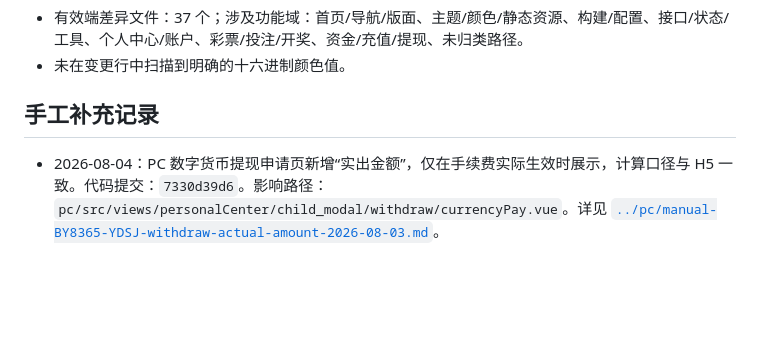
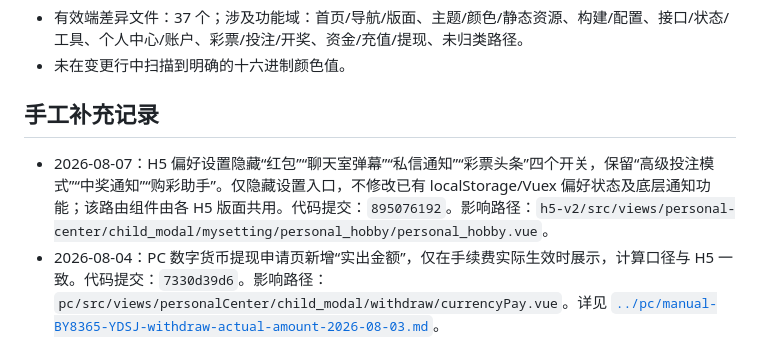
Before and after one commit to maolaila/fenxi, a Markdown page: branches/BY8365-YDSJ.md, the part around the change. GitHub-like rendering; blank space fills up the shorter version.

Commit message:
docs: 记录8365 H5偏好设置隐藏项

```diff
--- a/branches/BY8365-YDSJ.md
+++ b/branches/BY8365-YDSJ.md
@@ -14,6 +14,7 @@
 
 ## 手工补充记录
 
+- 2026-08-07：H5 偏好设置隐藏“红包”“聊天室弹幕”“私信通知”“彩票头条”四个开关，保留“高级投注模式”“中奖通知”“购彩助手”。仅隐藏设置入口，不修改已有 localStorage/Vuex 偏好状态及底层通知功能；该路由组件由各 H5 版面共用。代码提交：`895076192`。影响路径：`h5-v2/src/views/personal-center/child_modal/mysetting/personal_hobby/personal_hobby.vue`。
 - 2026-08-04：PC 数字货币提现申请页新增“实出金额”，仅在手续费实际生效时展示，计算口径与 H5 一致。代码提交：`7330d39d6`。影响路径：`pc/src/views/personalCenter/child_modal/withdraw/currencyPay.vue`。详见 [`../pc/manual-BY8365-YDSJ-withdraw-actual-amount-2026-08-03.md`](../pc/manual-BY8365-YDSJ-withdraw-actual-amount-2026-08-03.md)。
 - 2026-08-04：H5 views9 底部导航按 `CHAT_TAB` 切换理财图标：值为 `1` 时保留五项导航和原中间大图 `home/licai.png`；值为 `0` 时隐藏聊天、使用四项导航，理财固定使用托手圆形人民币样式的小图 `home/icon_licai_inactive.png`，跳转前后不切换激活图。小图布局占位与其他导航图标一致为 `36×36`，仅图像视觉放大 `15%`，不挤占文案和间隔；大图模式不受影响。代码提交：`5ec577e7a`、`f2eae066f`、`9c5bf74d3`、`f03d318df`。影响路径：`h5-v2/src/views9/layout/layout.vue`、`h5-v2/src/assets/images/home/icon_licai_inactive.png`。
 
```
Also changed, not shown: h5-v2/功能地图总览.md (+1 -0 lines).
